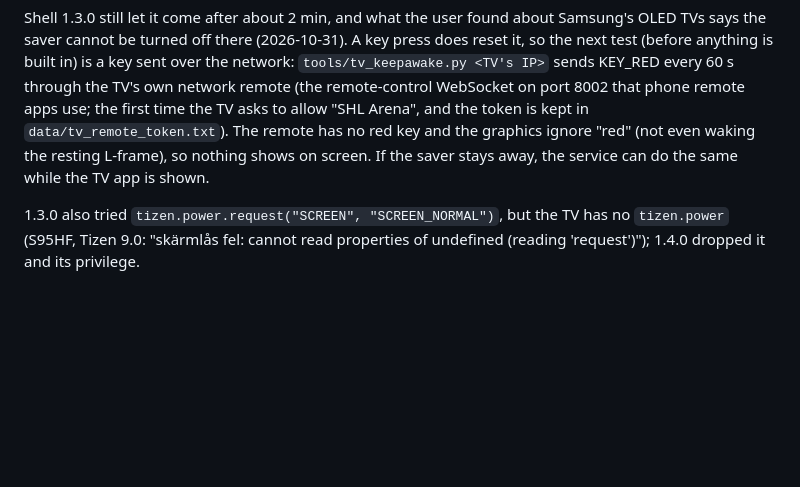
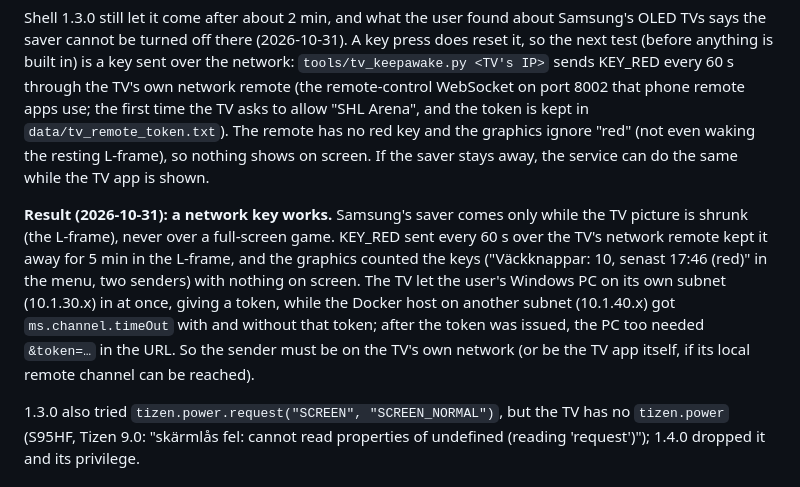
Before and after one commit to dsjodin/livesports_extender, a Markdown page: docs/TV_APP.md, the part around the change. Rendered like a GitHub page; blank space fills up the shorter version.

Commit message:
Docs: a network red key every minute keeps Samsung's screen saver away
Co-Authored-By: Claude Opus 5.5 <noreply@anthropic.com>
Claude-Session: https://claude.ai/code/session_018jBf88QiaXigWEbHjWHZsu

```diff
--- a/docs/TV_APP.md
+++ b/docs/TV_APP.md
@@ -277,6 +277,16 @@ time the TV asks to allow "SHL Arena", and the token is kept in
 (not even waking the resting L-frame), so nothing shows on screen. If the saver stays
 away, the service can do the same while the TV app is shown.
 
+**Result (2026-10-31): a network key works.** Samsung's saver comes only while the TV
+picture is shrunk (the L-frame), never over a full-screen game. KEY_RED sent every 60 s
+over the TV's network remote kept it away for 5 min in the L-frame, and the graphics
+counted the keys ("Väckknappar: 10, senast 17:46 (red)" in the menu, two senders) with
+nothing on screen. The TV let the user's Windows PC on its own subnet (10.1.30.x) in at
+once, giving a token, while the Docker host on another subnet (10.1.40.x) got
+`ms.channel.timeOut` with and without that token; after the token was issued, the PC too
+needed `&token=…` in the URL. So the sender must be on the TV's own network (or be the
+TV app itself, if its local remote channel can be reached).
+
 1.3.0 also tried `tizen.power.request("SCREEN", "SCREEN_NORMAL")`, but the TV has no
 `tizen.power` (S95HF, Tizen 9.0: "skärmlås fel: cannot read properties of undefined
 (reading 'request')"); 1.4.0 dropped it and its privilege.
```
